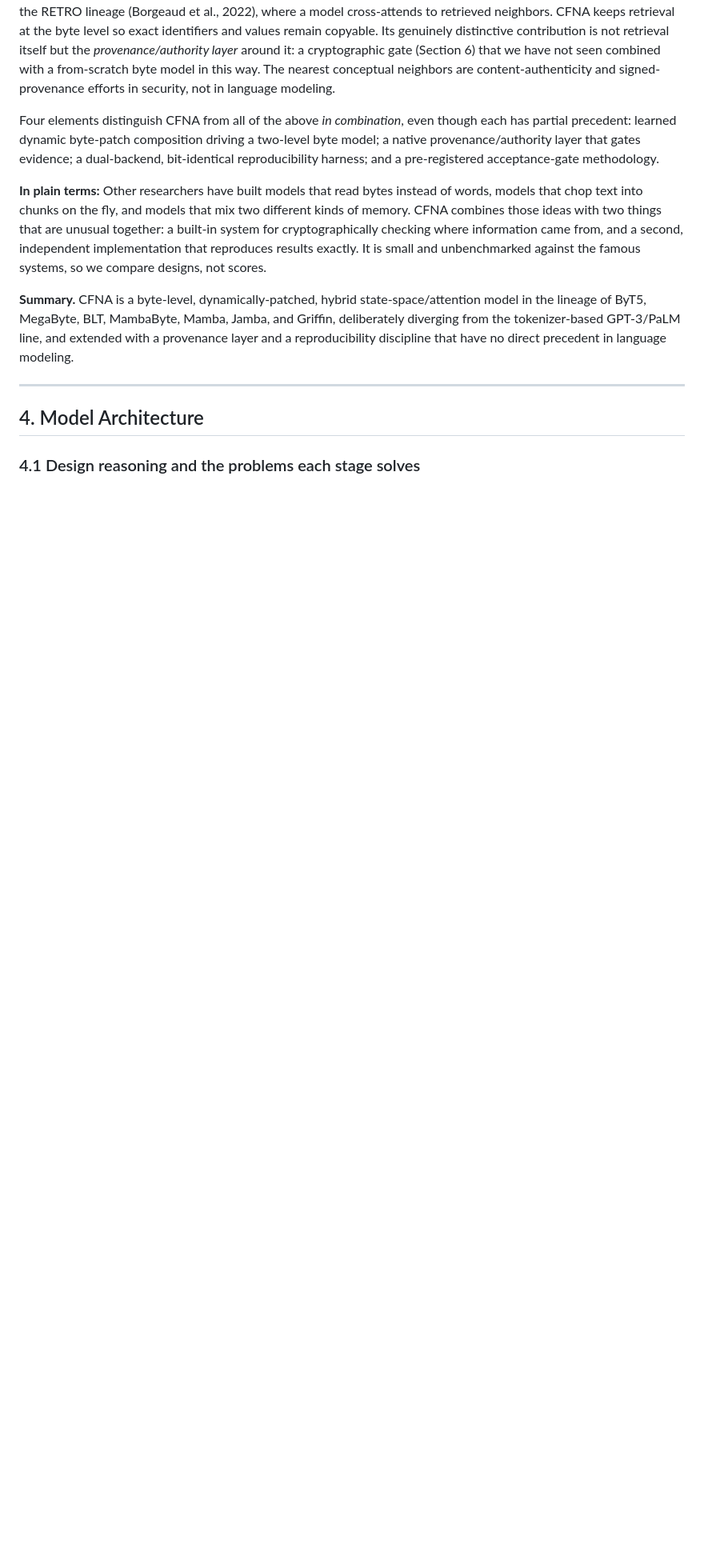
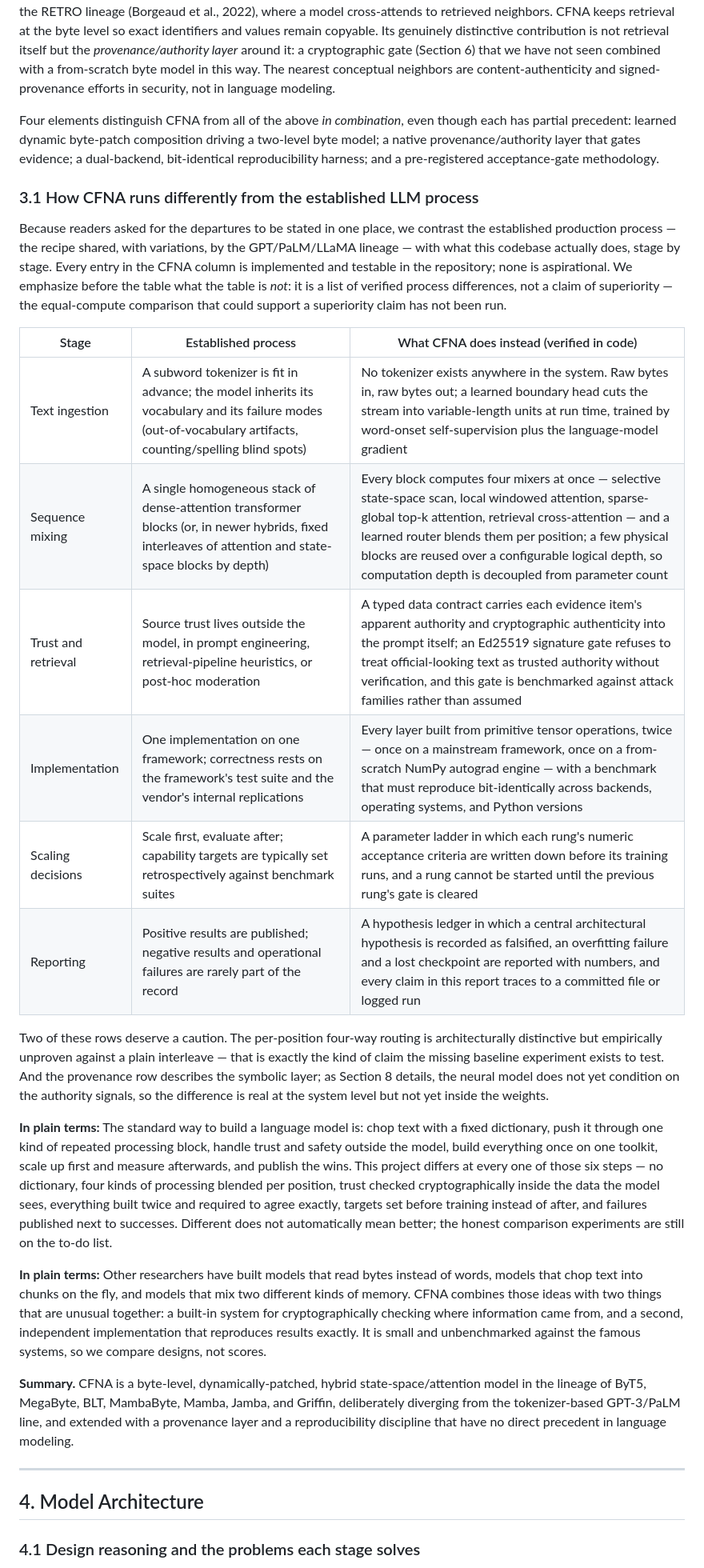
Before and after one commit to LMMinier/nueronce, a Markdown page: docs/paper/NUERONCE_PAPER.md, the part around one of its changes. Shown at 80% size. Rendered like a GitHub page; blank space fills up the shorter version.

```diff
--- a/docs/paper/NUERONCE_PAPER.md
+++ b/docs/paper/NUERONCE_PAPER.md
@@ -47,6 +47,23 @@ CFNA sits at the intersection of three research threads, and the honest way to p
 **Retrieval-augmented and provenance-aware systems.** The retrieval path draws on retrieval-augmented modeling in the RETRO lineage (Borgeaud et al., 2022), where a model cross-attends to retrieved neighbors. CFNA keeps retrieval at the byte level so exact identifiers and values remain copyable. Its genuinely distinctive contribution is not retrieval itself but the *provenance/authority layer* around it: a cryptographic gate (Section 6) that we have not seen combined with a from-scratch byte model in this way. The nearest conceptual neighbors are content-authenticity and signed-provenance efforts in security, not in language modeling.
 
 Four elements distinguish CFNA from all of the above *in combination*, even though each has partial precedent: learned dynamic byte-patch composition driving a two-level byte model; a native provenance/authority layer that gates evidence; a dual-backend, bit-identical reproducibility harness; and a pre-registered acceptance-gate methodology.
+
+### 3.1 How CFNA runs differently from the established LLM process
+
+Because readers asked for the departures to be stated in one place, we contrast the established production process — the recipe shared, with variations, by the GPT/PaLM/LLaMA lineage — with what this codebase actually does, stage by stage. Every entry in the CFNA column is implemented and testable in the repository; none is aspirational. We emphasize before the table what the table is *not*: it is a list of verified process differences, not a claim of superiority — the equal-compute comparison that could support a superiority claim has not been run.
+
+| Stage | Established process | What CFNA does instead (verified in code) |
+|---|---|---|
+| Text ingestion | A subword tokenizer is fit in advance; the model inherits its vocabulary and its failure modes (out-of-vocabulary artifacts, counting/spelling blind spots) | No tokenizer exists anywhere in the system. Raw bytes in, raw bytes out; a learned boundary head cuts the stream into variable-length units at run time, trained by word-onset self-supervision plus the language-model gradient |
+| Sequence mixing | A single homogeneous stack of dense-attention transformer blocks (or, in newer hybrids, fixed interleaves of attention and state-space blocks by depth) | Every block computes four mixers at once — selective state-space scan, local windowed attention, sparse-global top-k attention, retrieval cross-attention — and a learned router blends them per position; a few physical blocks are reused over a configurable logical depth, so computation depth is decoupled from parameter count |
+| Trust and retrieval | Source trust lives outside the model, in prompt engineering, retrieval-pipeline heuristics, or post-hoc moderation | A typed data contract carries each evidence item's apparent authority and cryptographic authenticity into the prompt itself; an Ed25519 signature gate refuses to treat official-looking text as trusted authority without verification, and this gate is benchmarked against attack families rather than assumed |
+| Implementation | One implementation on one framework; correctness rests on the framework's test suite and the vendor's internal replications | Every layer built from primitive tensor operations, twice — once on a mainstream framework, once on a from-scratch NumPy autograd engine — with a benchmark that must reproduce bit-identically across backends, operating systems, and Python versions |
+| Scaling decisions | Scale first, evaluate after; capability targets are typically set retrospectively against benchmark suites | A parameter ladder in which each rung's numeric acceptance criteria are written down before its training runs, and a rung cannot be started until the previous rung's gate is cleared |
+| Reporting | Positive results are published; negative results and operational failures are rarely part of the record | A hypothesis ledger in which a central architectural hypothesis is recorded as falsified, an overfitting failure and a lost checkpoint are reported with numbers, and every claim in this report traces to a committed file or logged run |
+
+Two of these rows deserve a caution. The per-position four-way routing is architecturally distinctive but empirically unproven against a plain interleave — that is exactly the kind of claim the missing baseline experiment exists to test. And the provenance row describes the symbolic layer; as Section 8 details, the neural model does not yet condition on the authority signals, so the difference is real at the system level but not yet inside the weights.
+
+**In plain terms:** The standard way to build a language model is: chop text with a fixed dictionary, push it through one kind of repeated processing block, handle trust and safety outside the model, build everything once on one toolkit, scale up first and measure afterwards, and publish the wins. This project differs at every one of those six steps — no dictionary, four kinds of processing blended per position, trust checked cryptographically inside the data the model sees, everything built twice and required to agree exactly, targets set before training instead of after, and failures published next to successes. Different does not automatically mean better; the honest comparison experiments are still on the to-do list.
 
 **In plain terms:** Other researchers have built models that read bytes instead of words, models that chop text into chunks on the fly, and models that mix two different kinds of memory. CFNA combines those ideas with two things that are unusual together: a built-in system for cryptographically checking where information came from, and a second, independent implementation that reproduces results exactly. It is small and unbenchmarked against the famous systems, so we compare designs, not scores.
 
```
Also changed, not shown: other parts of docs/paper/NUERONCE_PAPER.md (+6 -6 lines).
